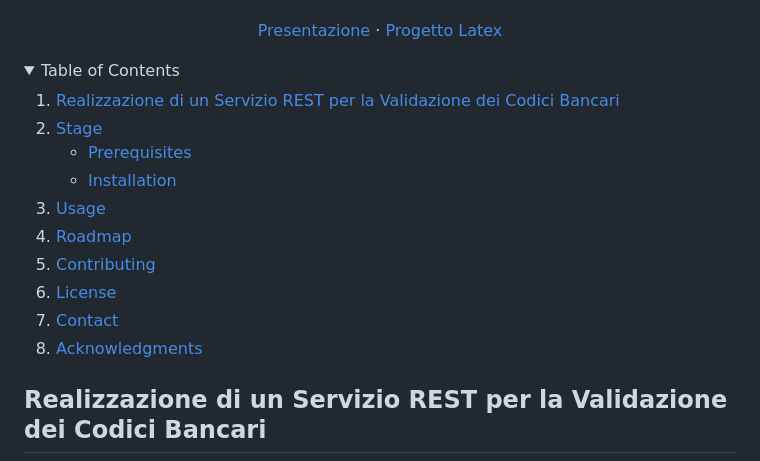
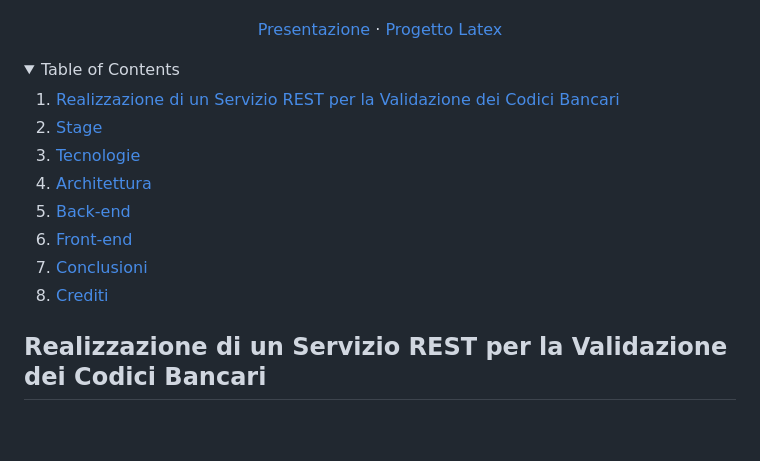
Before and after one commit to Magitman/Tesi, a Markdown page: README.md, the part around one of its changes. Drawn GitHub-style; folded sections open; blank space fills up the shorter version.

```diff
--- a/README.md
+++ b/README.md
@@ -28,22 +28,14 @@ Tesi di Laurea presso l'Università degli Studi di Torino, Novembre 2023.
 <details>
   <summary>Table of Contents</summary>
   <ol>
-    <li>
-      <a href="#Realizzazione-di-un-Servizio-REST-per-la-Validazione-dei-Codici-Bancari">Realizzazione di un Servizio REST per la Validazione dei Codici Bancari</a>
-    </li>
-    <li>
-      <a href="#Stage">Stage</a>
-      <ul>
-        <li><a href="#prerequisites">Prerequisites</a></li>
-        <li><a href="#installation">Installation</a></li>
-      </ul>
-    </li>
-    <li><a href="#usage">Usage</a></li>
-    <li><a href="#roadmap">Roadmap</a></li>
-    <li><a href="#contributing">Contributing</a></li>
-    <li><a href="#license">License</a></li>
-    <li><a href="#contact">Contact</a></li>
-    <li><a href="#acknowledgments">Acknowledgments</a></li>
+    <li><a href="#Realizzazione-di-un-Servizio-REST-per-la-Validazione-dei-Codici-Bancari">Realizzazione di un Servizio REST per la Validazione dei Codici Bancari</a></li>
+    <li><a href="#Stage">Stage</a></li>
+    <li><a href="#Tecnologie">Tecnologie</a></li>
+    <li><a href="#Architettura">Architettura</a></li>
+    <li><a href="#Back-end">Back-end</a></li>
+    <li><a href="#Front-end">Front-end</a></li>
+    <li><a href="#Conclusioni">Conclusioni</a></li>
+    <li><a href="#Crediti">Crediti</a></li>
   </ol>
 </details>
 
```
Also changed, not shown: other parts of README.md (+16 -0 lines).
